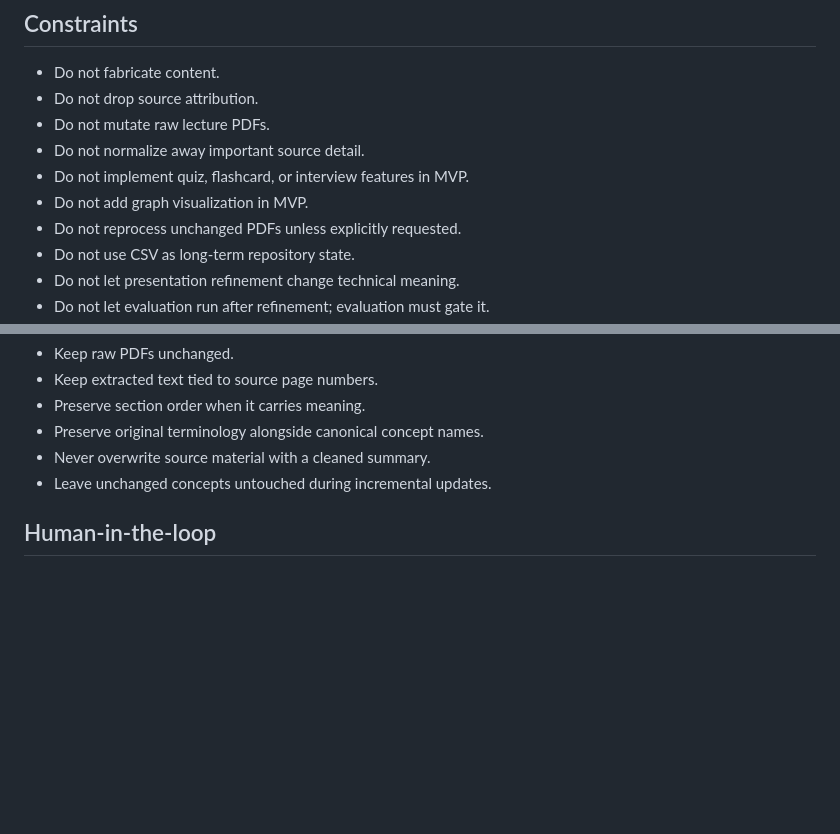
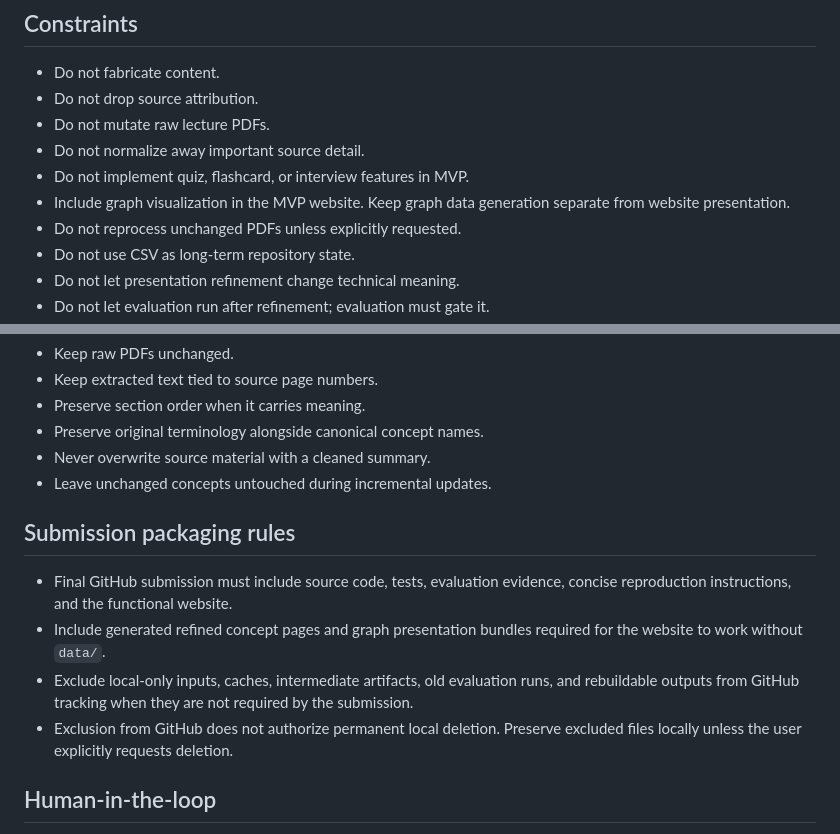
Before and after one commit to LinusLee17/Knowledge-Review-Agent, a Markdown page: AGENTS.md, 2 parts joined by grey strips. Rendered like a GitHub page; blank space fills up the shorter version.

Commit message:
docs: define final submission scope

```diff
--- a/AGENTS.md
+++ b/AGENTS.md
@@ -32,7 +32,7 @@ Treat the repository as a persistent knowledge system, not a rebuild-on-every-ru
 - Do not mutate raw lecture PDFs.
 - Do not normalize away important source detail.
 - Do not implement quiz, flashcard, or interview features in MVP.
-- Do not add graph visualization in MVP.
+- Include graph visualization in the MVP website. Keep graph data generation separate from website presentation.
 - Do not reprocess unchanged PDFs unless explicitly requested.
 - Do not use CSV as long-term repository state.
 - Do not let presentation refinement change technical meaning.
@@ -87,6 +87,13 @@ Treat the repository as a persistent knowledge system, not a rebuild-on-every-ru
 - Never overwrite source material with a cleaned summary.
 - Leave unchanged concepts untouched during incremental updates.
 
+## Submission packaging rules
+
+- Final GitHub submission must include source code, tests, evaluation evidence, concise reproduction instructions, and the functional website.
+- Include generated refined concept pages and graph presentation bundles required for the website to work without `data/`.
+- Exclude local-only inputs, caches, intermediate artifacts, old evaluation runs, and rebuildable outputs from GitHub tracking when they are not required by the submission.
+- Exclusion from GitHub does not authorize permanent local deletion. Preserve excluded files locally unless the user explicitly requests deletion.
+
 ## Human-in-the-loop
 
 - Route uncertain extraction and concept merges to review.
```
Also changed, not shown: 1 other file.
